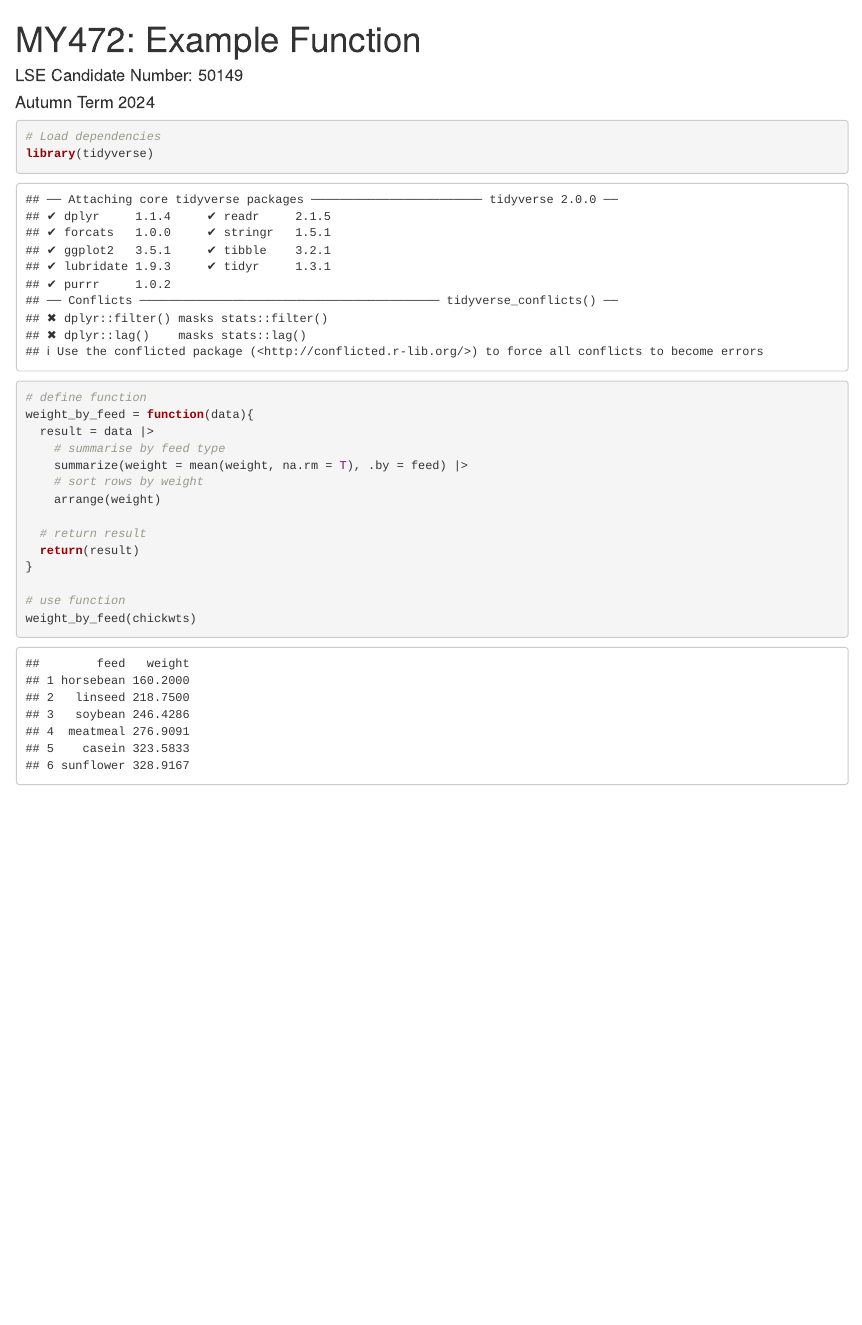
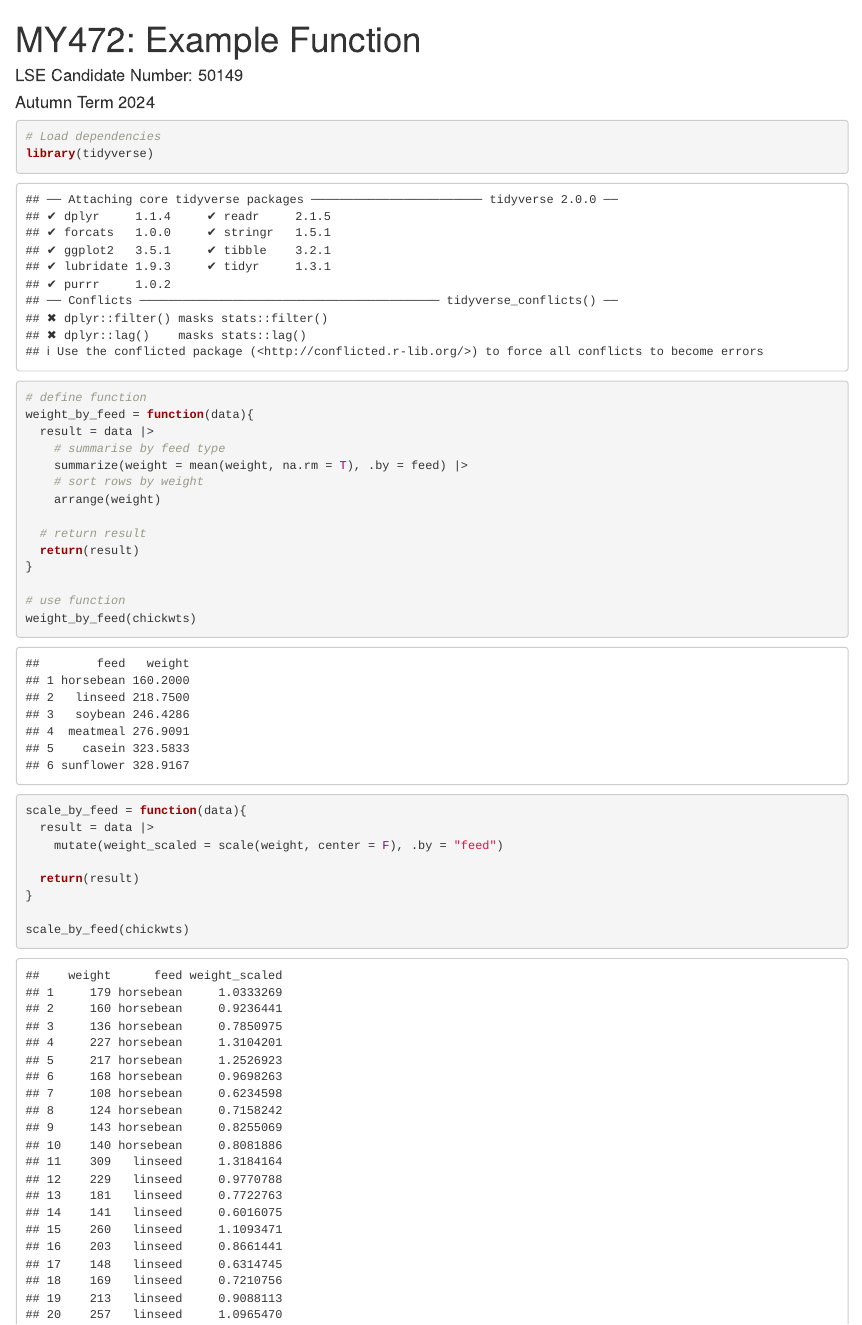
Before and after one commit to antonknk/gh_pipeline_my472, an R Markdown document (data_transformation.Rmd): the page in a window 1100 px wide, from its top. The pictures show the output file data_transformation.html that the author committed with the source, opened offline.

Commit message:
add second function

````diff
--- a/data_transformation.Rmd
+++ b/data_transformation.Rmd
@@ -8,7 +8,9 @@ output: html_document
 ```{r setup}
 # Load dependencies
 library(tidyverse)
+```
 
+```{r fun1}
 # define function
 weight_by_feed = function(data){
   result = data |>
@@ -24,3 +26,14 @@ weight_by_feed = function(data){
 # use function
 weight_by_feed(chickwts)
 ```
+
+```{r fun2}
+scale_by_feed = function(data){
+  result = data |>
+    mutate(weight_scaled = scale(weight, center = F), .by = "feed")
+
+  return(result)
+}
+
+scale_by_feed(chickwts)
+```
````
Also changed, not shown: data_transformation.html.
